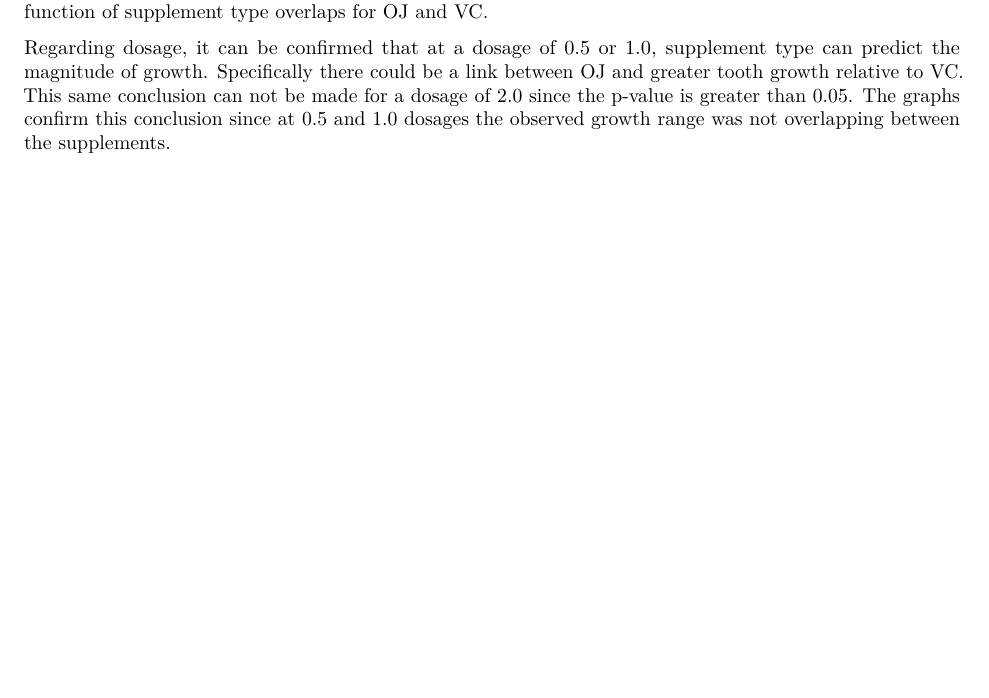
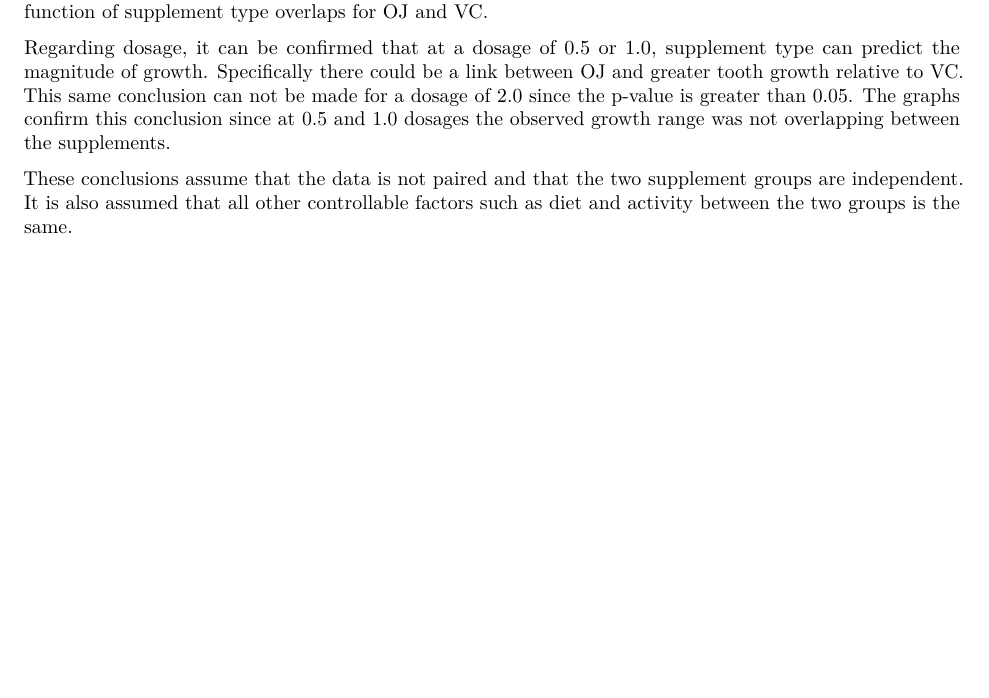
Before and after one commit to sweetpickles/statinf, an R Markdown document (out2.Rmd): part of page 3 of 3, cut so that both start at the same text, the shorter picture padded with empty space. The pictures show the output file out2.pdf that the author committed with the source.

Commit message:
add assumptions

```diff
--- a/out2.Rmd
+++ b/out2.Rmd
@@ -41,3 +41,5 @@ kable(sapply(tests,function(t){
 From these results, it appears that regarding supplement type we can not conclude whether the type of supplement at all doses can  predict the magnitude of tooth growth since the p-value is close to 0.5 and the confidence interval includes 0 in its range. This can be seen in the graph since the distribution of length as a function of supplement type overlaps for OJ and VC.
 
 Regarding dosage, it can be confirmed that at a dosage of 0.5 or 1.0, supplement type can predict the magnitude of growth. Specifically there could be a link between OJ and greater tooth growth relative to VC. This same conclusion can not be made for a dosage of 2.0 since the p-value is greater than 0.05. The graphs confirm this conclusion since at 0.5 and 1.0 dosages the observed growth range was not overlapping between the supplements.
+
+These conclusions assume that the data is not paired and that the two supplement groups are independent. It is also assumed that all other controllable factors such as diet and activity between the two groups is the same.
```
Also changed, not shown: out2.pdf.
